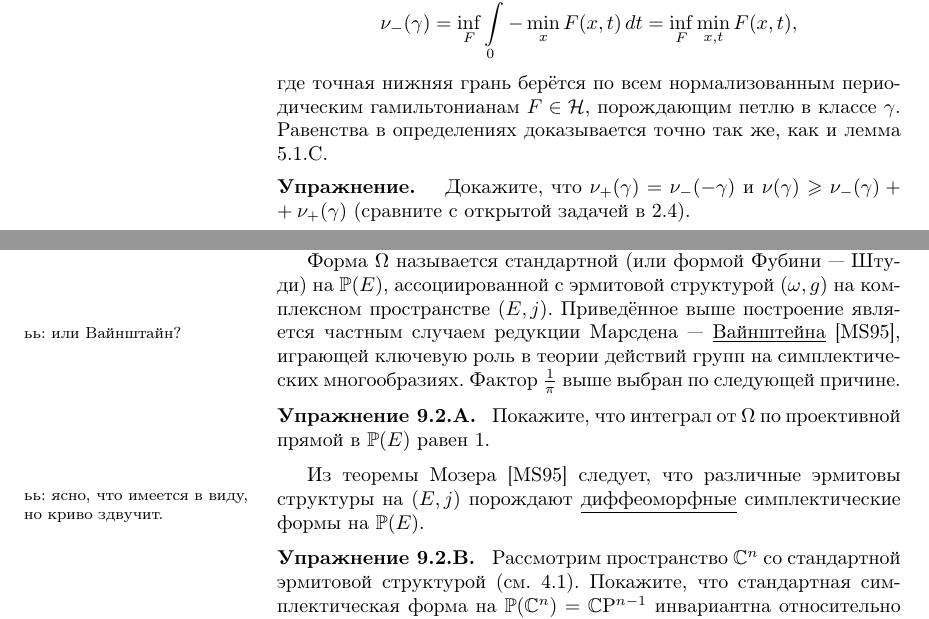
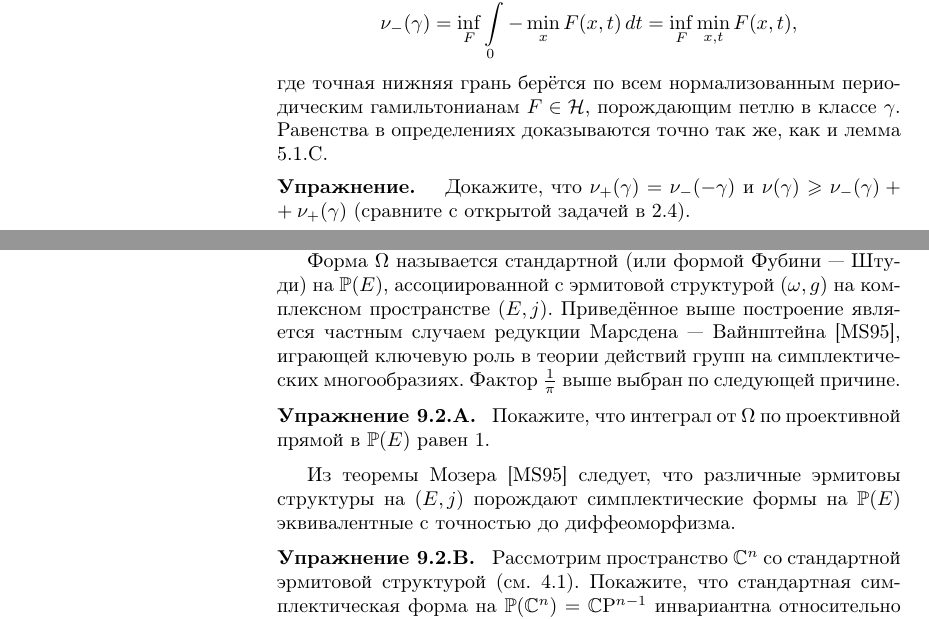
Before and after one commit to anton-petrunin/sympl, a LaTeX book (polterovich.tex, which reads length-spectrum.tex): two parts of pages 77 and 80 of 157, joined at a grey line, cut so that both start at the same text. Compiled offline with pdfLaTeX.

Commit message:
+++9.1 +++9.2

```diff
--- a/length-spectrum.tex
+++ b/length-spectrum.tex
@@ -14,7 +14,7 @@
 \end{align*}
 где точная нижняя грань берётся по всем нормализованным периодическим
 гамильтонианам $F \in \H$, порождающим петлю в классе~$\gamma$.
-Равенства в определениях доказывается точно так же, как и лемма \ref{5.1.C}.
+Равенства в определениях доказываются точно так же, как и лемма \ref{5.1.C}.
 
 \begin{ex*}{Упражнение}
 Докажите, что $\nu_+ (\gamma) \z= \nu_- (-\gamma)$ и $\nu(\gamma) \z\ge
@@ -131,7 +133,7 @@ $\CP^1$ и перейти к комплексной точке зрения.
 Далее, воспользовавшись элементарной линейной алгеброй получаем, что $\Omega$ невырождена, и, таким образом, мы получаем симплектическую форму на $\PP(E)$.
 
 Форма $\Omega$ называется стандартной (или формой Фубини — Штуди) на $\PP(E)$, ассоциированной с эрмитовой структурой $(\omega, g)$ на комплексном пространстве $(E, j)$.
-Приведённое выше построение является частным случаем редукции \rindex{Марсден}Марсдена — \rindex{Вайнштейн}\?{Вайнштейна}{или Вайнштайн?} \cite{MS}, играющей ключевую роль в теории действий
+Приведённое выше построение является частным случаем редукции \rindex{Марсден}Марсдена — \rindex{Вайнштейн}Вайнштейна \cite{MS}, играющей ключевую роль в теории действий
 групп на симплектических многообразиях.
 Фактор $\tfrac1\pi$ выше выбран по следующей причине.
 
@@ -141,8 +143,8 @@ $\CP^1$ и перейти к комплексной точке зрения.
 \end{ex}
 
 Из теоремы \rindex{Мозер}Мозера \cite{MS} следует, что различные эрмитовы структуры
-на $(E, j)$ порождают \?{диффеоморфные}{ясно, что имеется в виду, но криво здвучит.} симплектические формы на
-$\PP(E)$.
+на $(E, j)$ порождают симплектические формы на
+$\PP(E)$ эквивалентные с точностью до диффеоморфизма.
 
 \begin{ex}{Упражнение}\label{9.2.B}
   Рассмотрим пространство $\CC^n$ со стандартной эрмитовой структурой
```
Also changed, not shown: length-spectrum.tex (6 more changed lines).
